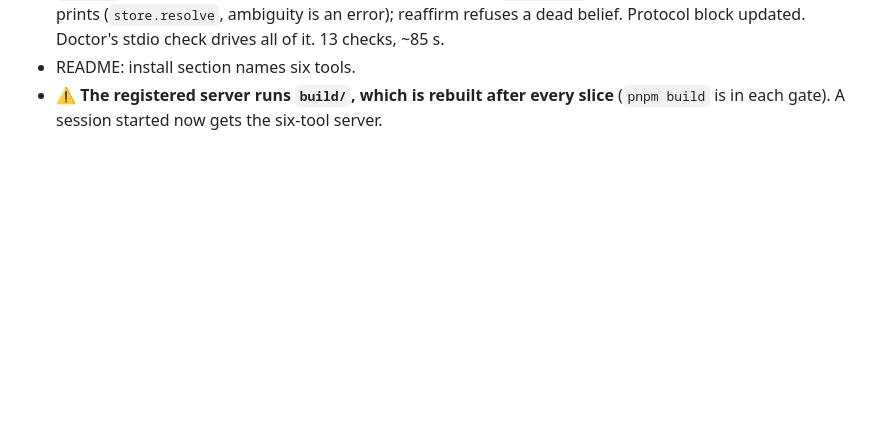
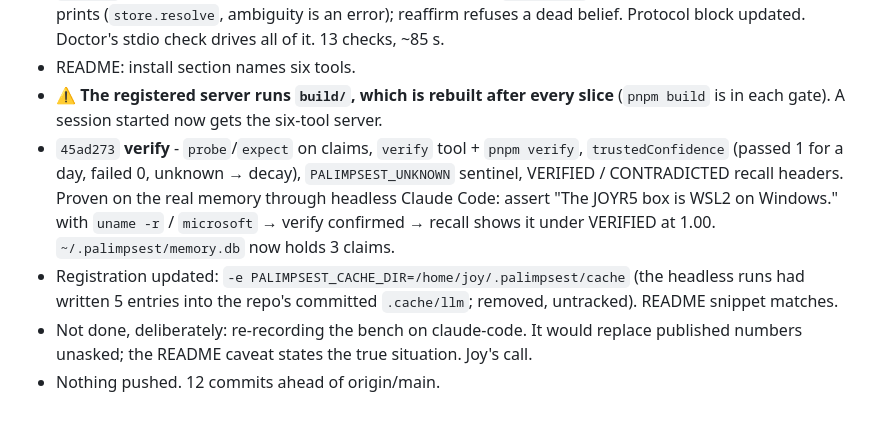
Before and after one commit to joyahmed/palimpsest, a Markdown page: docs/ai-memory/session-2026-09-19.md, the part around the change. GitHub-like rendering; blank space fills up the shorter version.

Commit message:
✅DOCS: handoff - verify landed, cache dir moved, bench re-record left to Joy

```diff
--- a/docs/ai-memory/session-2026-09-19.md
+++ b/docs/ai-memory/session-2026-09-19.md
@@ -205,3 +205,13 @@ keep `remember`/`believe`, add recall + direct tools + scope + probes from the p
 - README: install section names six tools.
 - ⚠️ **The registered server runs `build/`, which is rebuilt after every slice** (`pnpm build`
   is in each gate). A session started now gets the six-tool server.
+- `45ad273` **verify** - `probe`/`expect` on claims, `verify` tool + `pnpm verify`, `trustedConfidence`
+  (passed 1 for a day, failed 0, unknown → decay), `PALIMPSEST_UNKNOWN` sentinel, VERIFIED /
+  CONTRADICTED recall headers. Proven on the real memory through headless Claude Code: assert
+  "The JOYR5 box is WSL2 on Windows." with `uname -r` / `microsoft` → verify confirmed → recall
+  shows it under VERIFIED at 1.00. `~/.palimpsest/memory.db` now holds 3 claims.
+- Registration updated: `-e PALIMPSEST_CACHE_DIR=/home/joy/.palimpsest/cache` (the headless runs had
+  written 5 entries into the repo's committed `.cache/llm`; removed, untracked). README snippet matches.
+- Not done, deliberately: re-recording the bench on claude-code. It would replace published numbers
+  unasked; the README caveat states the true situation. Joy's call.
+- Nothing pushed. 12 commits ahead of origin/main.
```
